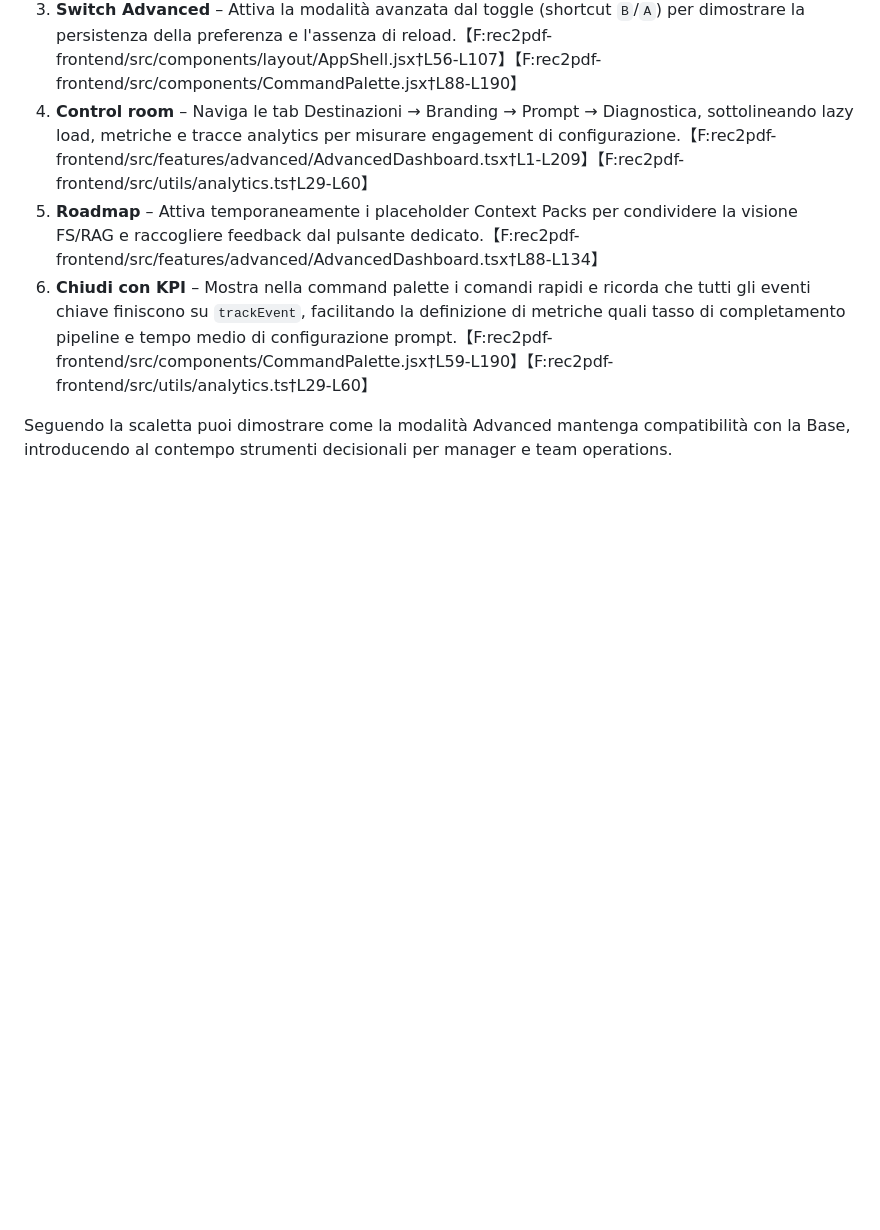
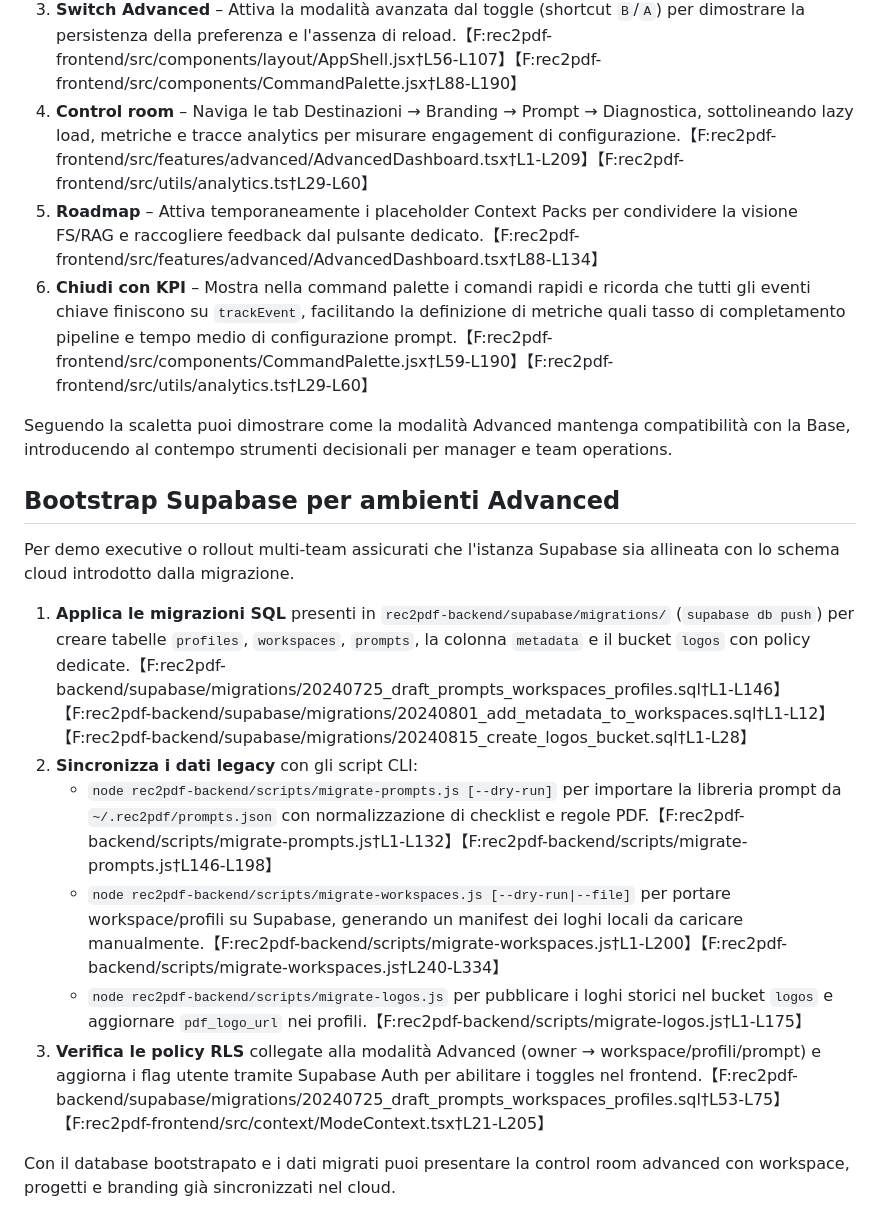
Before and after one commit to krea424/Rec2pdf, a Markdown page: docs/ADVANCED_GUIDE.md, the part around the change. Rendered like a GitHub page; blank space fills up the shorter version.

```diff
--- a/docs/ADVANCED_GUIDE.md
+++ b/docs/ADVANCED_GUIDE.md
@@ -30,3 +30,16 @@ La modalità **Advanced** estende Rec2PDF con una control room boardroom che uni
 6. **Chiudi con KPI** – Mostra nella command palette i comandi rapidi e ricorda che tutti gli eventi chiave finiscono su `trackEvent`, facilitando la definizione di metriche quali tasso di completamento pipeline e tempo medio di configurazione prompt.【F:rec2pdf-frontend/src/components/CommandPalette.jsx†L59-L190】【F:rec2pdf-frontend/src/utils/analytics.ts†L29-L60】
 
 Seguendo la scaletta puoi dimostrare come la modalità Advanced mantenga compatibilità con la Base, introducendo al contempo strumenti decisionali per manager e team operations.
+
+## Bootstrap Supabase per ambienti Advanced
+
+Per demo executive o rollout multi-team assicurati che l'istanza Supabase sia allineata con lo schema cloud introdotto dalla migrazione.
+
+1. **Applica le migrazioni SQL** presenti in `rec2pdf-backend/supabase/migrations/` (`supabase db push`) per creare tabelle `profiles`, `workspaces`, `prompts`, la colonna `metadata` e il bucket `logos` con policy dedicate.【F:rec2pdf-backend/supabase/migrations/20240725_draft_prompts_workspaces_profiles.sql†L1-L146】【F:rec2pdf-backend/supabase/migrations/20240801_add_metadata_to_workspaces.sql†L1-L12】【F:rec2pdf-backend/supabase/migrations/20240815_create_logos_bucket.sql†L1-L28】
+2. **Sincronizza i dati legacy** con gli script CLI:
+   - `node rec2pdf-backend/scripts/migrate-prompts.js [--dry-run]` per importare la libreria prompt da `~/.rec2pdf/prompts.json` con normalizzazione di checklist e regole PDF.【F:rec2pdf-backend/scripts/migrate-prompts.js†L1-L132】【F:rec2pdf-backend/scripts/migrate-prompts.js†L146-L198】
+   - `node rec2pdf-backend/scripts/migrate-workspaces.js [--dry-run|--file]` per portare workspace/profili su Supabase, generando un manifest dei loghi locali da caricare manualmente.【F:rec2pdf-backend/scripts/migrate-workspaces.js†L1-L200】【F:rec2pdf-backend/scripts/migrate-workspaces.js†L240-L334】
+   - `node rec2pdf-backend/scripts/migrate-logos.js` per pubblicare i loghi storici nel bucket `logos` e aggiornare `pdf_logo_url` nei profili.【F:rec2pdf-backend/scripts/migrate-logos.js†L1-L175】
+3. **Verifica le policy RLS** collegate alla modalità Advanced (owner → workspace/profili/prompt) e aggiorna i flag utente tramite Supabase Auth per abilitare i toggles nel frontend.【F:rec2pdf-backend/supabase/migrations/20240725_draft_prompts_workspaces_profiles.sql†L53-L75】【F:rec2pdf-frontend/src/context/ModeContext.tsx†L21-L205】
+
+Con il database bootstrapato e i dati migrati puoi presentare la control room advanced con workspace, progetti e branding già sincronizzati nel cloud.
```
Also changed, not shown: README.md (+31 -0 lines).
